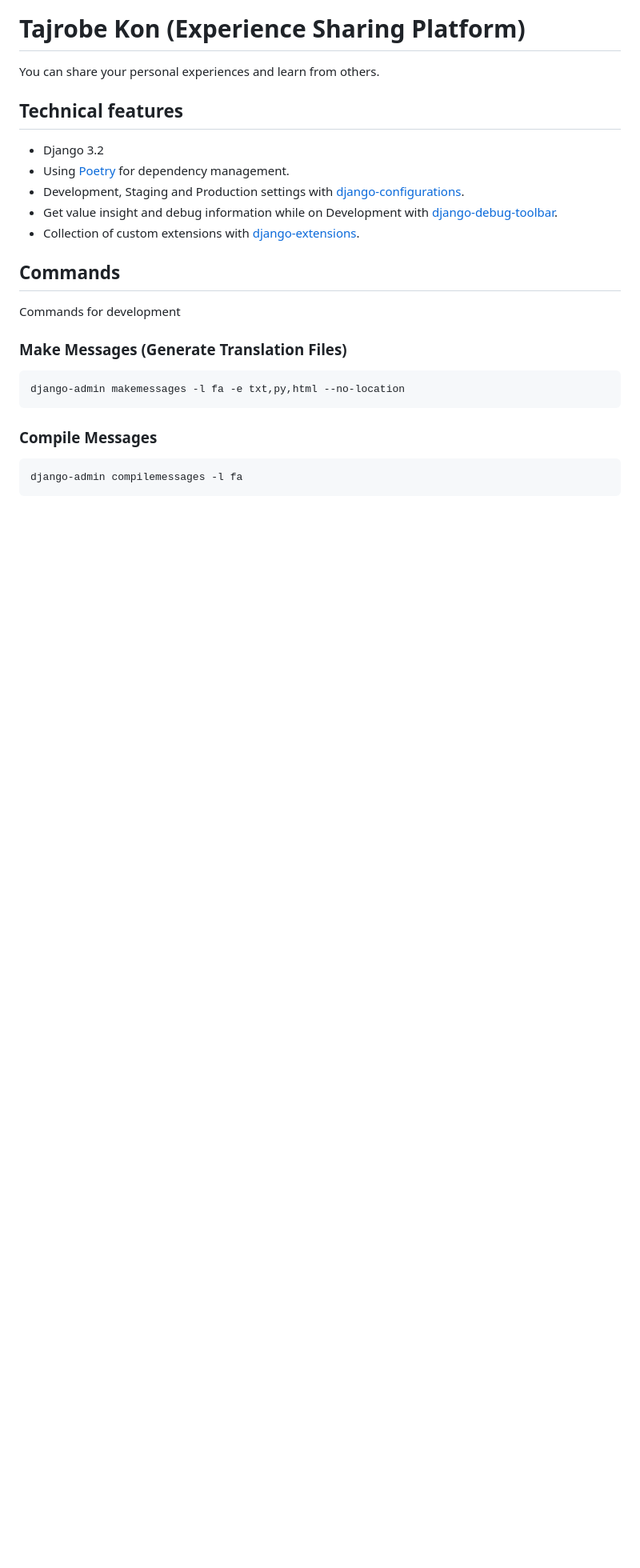
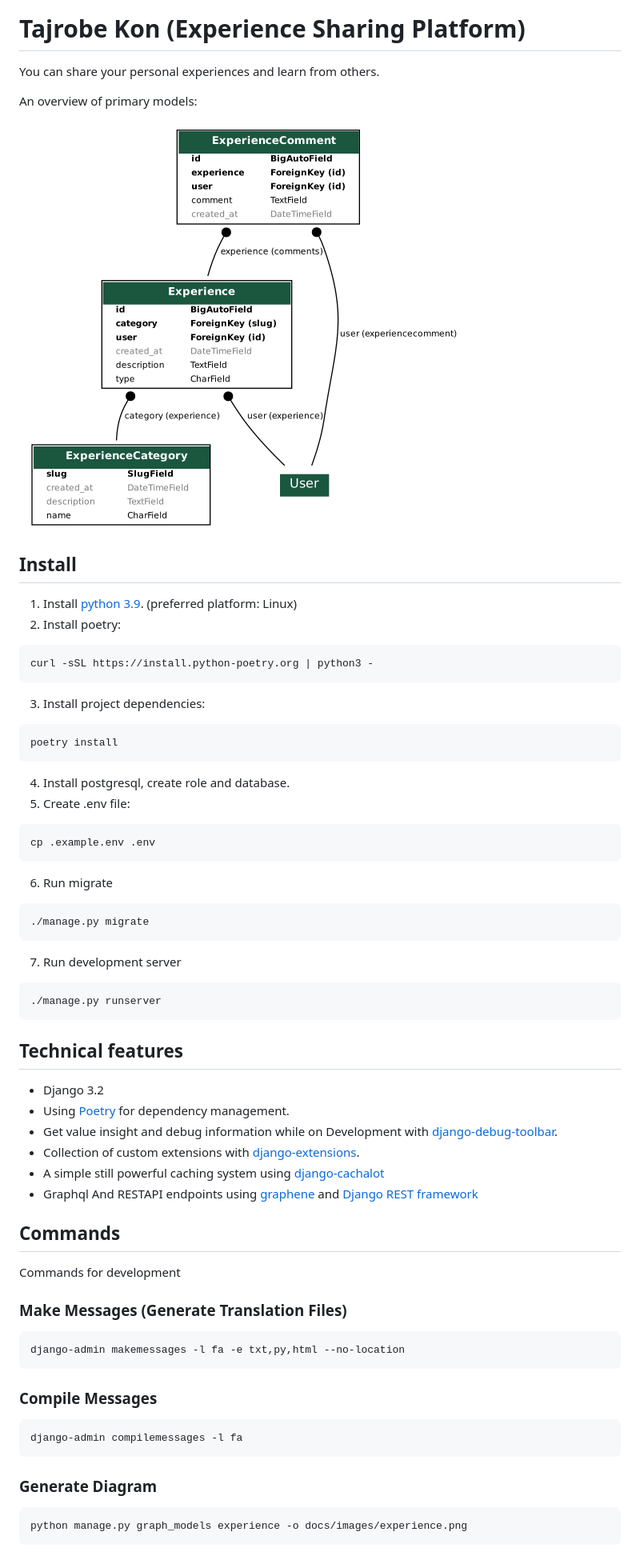
Before and after one commit to niloofarmakari/tajrobekon, a Markdown page: README.md, the part around the change. Shown: that part at 80% size. GitHub-like rendering; pictures changed too: docs/images/experience.png (added); blank space fills up the shorter version.

````diff
--- a/README.md
+++ b/README.md
@@ -1,14 +1,53 @@
 # Tajrobe Kon (Experience Sharing Platform)
 
 You can share your personal experiences and learn from others.
+
+An overview of primary models:
+
+![An overview of primary models](./docs/images/experience.png)
+
+## Install
+
+1. Install [python 3.9](https://python.org). (preferred platform: Linux)
+2. Install poetry:
+
+```
+curl -sSL https://install.python-poetry.org | python3 -
+```
+
+3. Install project dependencies:
+
+```
+poetry install
+```
+
+4. Install postgresql, create role and database.
+5. Create .env file:
+
+```
+cp .example.env .env
+```
+
+6. Run migrate
+
+```
+./manage.py migrate
+```
+
+7. Run development server
+
+```
+./manage.py runserver
+```
 
 ## Technical features
 
 -   Django 3.2
 -   Using [Poetry](https://github.com/python-poetry/poetry) for dependency management.
--   Development, Staging and Production settings with [django-configurations](https://django-configurations.readthedocs.org).
 -   Get value insight and debug information while on Development with [django-debug-toolbar](https://django-debug-toolbar.readthedocs.org).
 -   Collection of custom extensions with [django-extensions](http://django-extensions.readthedocs.org).
+-   A simple still powerful caching system using [django-cachalot](https://django-cachalot.readthedocs.io/)
+-   Graphql And RESTAPI endpoints using [graphene](https://docs.graphene-python.org/projects/django/en/latest/) and [Django REST framework](https://www.django-rest-framework.org/)
 
 ## Commands
 
@@ -25,3 +64,9 @@ django-admin makemessages -l fa -e txt,py,html --no-location
 ```
 django-admin compilemessages -l fa
 ```
+
+### Generate Diagram
+
+```
+python manage.py graph_models experience -o docs/images/experience.png
+```
````
